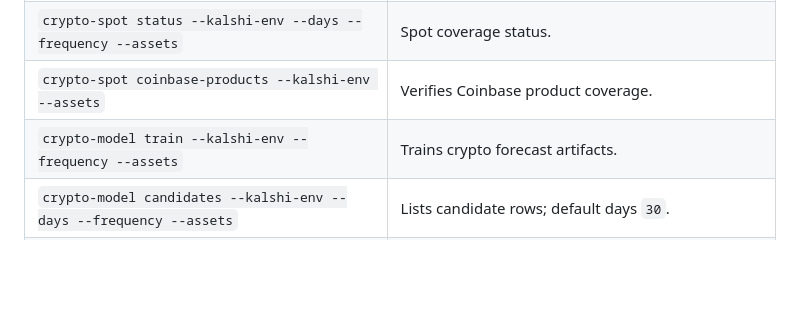
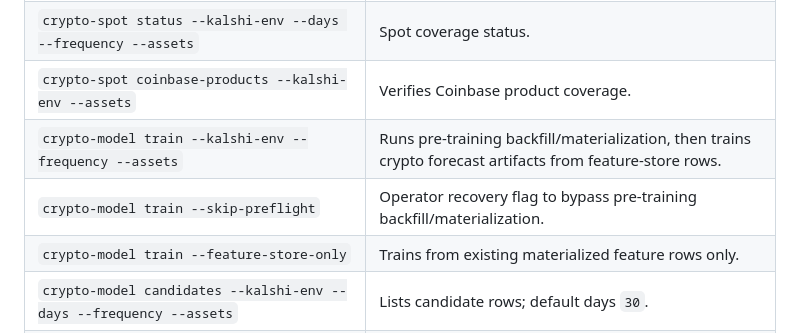
Before and after one commit to mnem0nic7/kalshi_bot, a Markdown page: docs/training-dials-and-knobs.md, the part around the change. Rendered like a GitHub page; blank space fills up the shorter version.

```diff
--- a/docs/training-dials-and-knobs.md
+++ b/docs/training-dials-and-knobs.md
@@ -580,7 +580,9 @@ Crypto has its own history, spot, model, replay, gate, and autonomy loops.
 | `crypto-spot backfill --kalshi-env --days --frequency --assets` | Backfills spot OHLC; default days `180`. |
 | `crypto-spot status --kalshi-env --days --frequency --assets` | Spot coverage status. |
 | `crypto-spot coinbase-products --kalshi-env --assets` | Verifies Coinbase product coverage. |
-| `crypto-model train --kalshi-env --frequency --assets` | Trains crypto forecast artifacts. |
+| `crypto-model train --kalshi-env --frequency --assets` | Runs pre-training backfill/materialization, then trains crypto forecast artifacts from feature-store rows. |
+| `crypto-model train --skip-preflight` | Operator recovery flag to bypass pre-training backfill/materialization. |
+| `crypto-model train --feature-store-only` | Trains from existing materialized feature rows only. |
 | `crypto-model candidates --kalshi-env --days --frequency --assets` | Lists candidate rows; default days `30`. |
 | `crypto-replay run --kalshi-env --days --limit --frequency --assets` | Runs strict replay/backtest; default days `30`, limit `0` means unbounded. |
 | `crypto-replay gate --kalshi-env --frequency --assets` | Persists replay gate result. |
```
Also changed, not shown: docs/crypto-trading-dials-and-knobs.md (+12 -1 lines).
